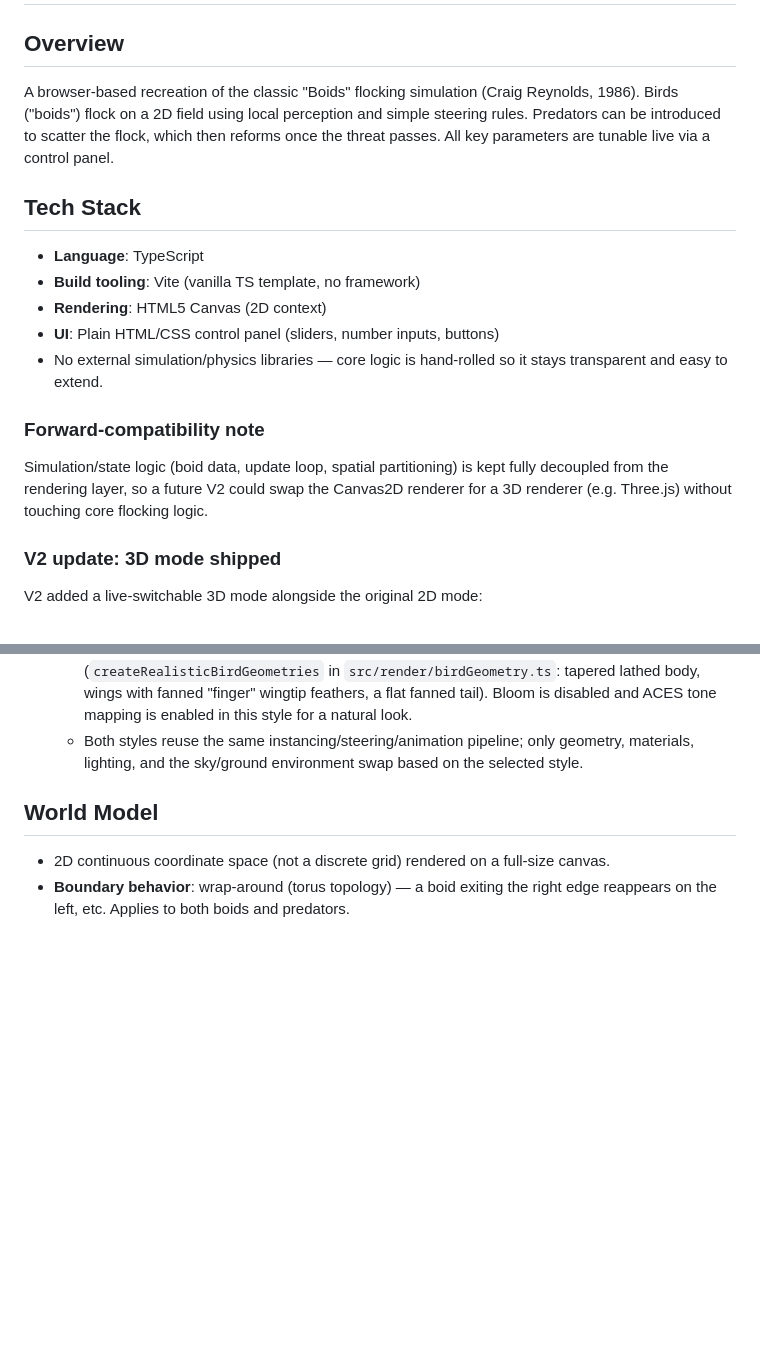
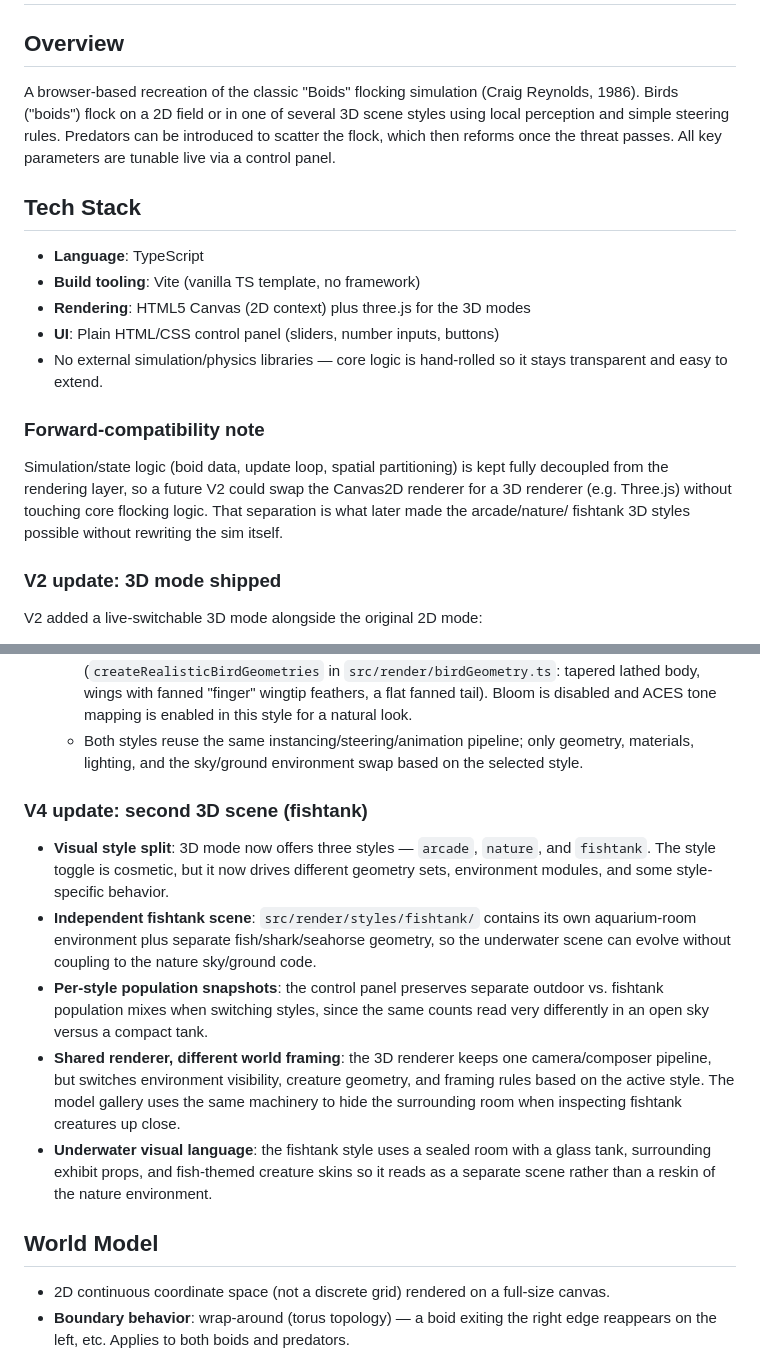
Before and after one commit to BCWalters/AiBoids, a Markdown page: DESIGN.md, 2 parts joined by grey strips. GitHub-like rendering; blank space fills up the shorter version.

```diff
--- a/DESIGN.md
+++ b/DESIGN.md
@@ -2,15 +2,15 @@
 
 ## Overview
 A browser-based recreation of the classic "Boids" flocking simulation (Craig
-Reynolds, 1986). Birds ("boids") flock on a 2D field using local perception
-and simple steering rules. Predators can be introduced to scatter the flock,
-which then reforms once the threat passes. All key parameters are tunable
-live via a control panel.
+Reynolds, 1986). Birds ("boids") flock on a 2D field or in one of several 3D
+scene styles using local perception and simple steering rules. Predators can
+be introduced to scatter the flock, which then reforms once the threat
+passes. All key parameters are tunable live via a control panel.
 
 ## Tech Stack
 - **Language**: TypeScript
 - **Build tooling**: Vite (vanilla TS template, no framework)
-- **Rendering**: HTML5 Canvas (2D context)
+- **Rendering**: HTML5 Canvas (2D context) plus three.js for the 3D modes
 - **UI**: Plain HTML/CSS control panel (sliders, number inputs, buttons)
 - No external simulation/physics libraries — core logic is hand-rolled so
   it stays transparent and easy to extend.
@@ -19,7 +19,8 @@ live via a control panel.
 Simulation/state logic (boid data, update loop, spatial partitioning) is
 kept fully decoupled from the rendering layer, so a future V2 could swap
 the Canvas2D renderer for a 3D renderer (e.g. Three.js) without touching
-core flocking logic.
+core flocking logic. That separation is what later made the arcade/nature/
+fishtank 3D styles possible without rewriting the sim itself.
 
 ### V2 update: 3D mode shipped
 V2 added a live-switchable 3D mode alongside the original 2D mode:
@@ -65,6 +66,28 @@ V2 added a live-switchable 3D mode alongside the original 2D mode:
   - Both styles reuse the same instancing/steering/animation pipeline;
     only geometry, materials, lighting, and the sky/ground environment
     swap based on the selected style.
+
+### V4 update: second 3D scene (fishtank)
+- **Visual style split**: 3D mode now offers three styles — `arcade`,
+  `nature`, and `fishtank`. The style toggle is cosmetic, but it now
+  drives different geometry sets, environment modules, and some
+  style-specific behavior.
+- **Independent fishtank scene**: `src/render/styles/fishtank/` contains
+  its own aquarium-room environment plus separate fish/shark/seahorse
+  geometry, so the underwater scene can evolve without coupling to the
+  nature sky/ground code.
+- **Per-style population snapshots**: the control panel preserves separate
+  outdoor vs. fishtank population mixes when switching styles, since the
+  same counts read very differently in an open sky versus a compact tank.
+- **Shared renderer, different world framing**: the 3D renderer keeps one
+  camera/composer pipeline, but switches environment visibility, creature
+  geometry, and framing rules based on the active style. The model gallery
+  uses the same machinery to hide the surrounding room when inspecting
+  fishtank creatures up close.
+- **Underwater visual language**: the fishtank style uses a sealed room
+  with a glass tank, surrounding exhibit props, and fish-themed creature
+  skins so it reads as a separate scene rather than a reskin of the
+  nature environment.
 
 ## World Model
 - 2D continuous coordinate space (not a discrete grid) rendered on a
```
Also changed, not shown: other parts of DESIGN.md (+8 -3 lines), ARCHITECTURE.md (+35 -21 lines).
